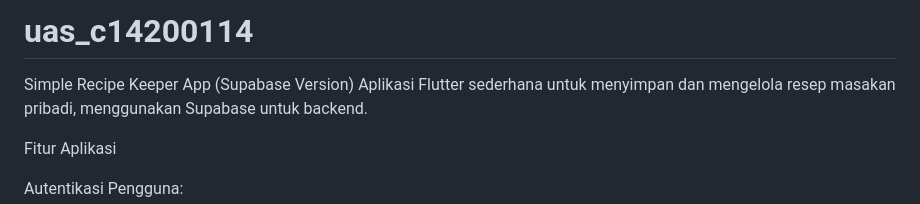
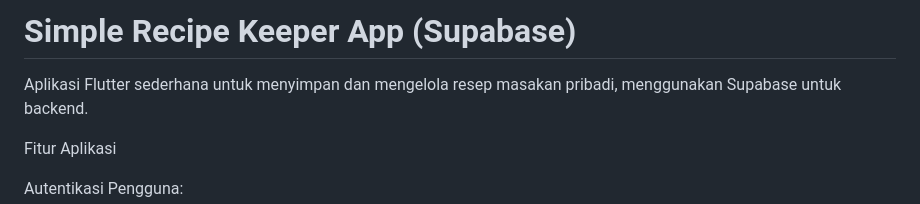
Before and after one commit to gregoriussambirin/uas_ambw_c14200114, a Markdown page: README.md, the part around the change. Drawn GitHub-style.

Commit message:
sixth commit

```diff
--- a/README.md
+++ b/README.md
@@ -1,6 +1,5 @@
-# uas_c14200114
+# Simple Recipe Keeper App (Supabase)
 
-Simple Recipe Keeper App (Supabase Version)
 Aplikasi Flutter sederhana untuk menyimpan dan mengelola resep masakan pribadi, menggunakan Supabase untuk backend.
 
 Fitur Aplikasi
```
